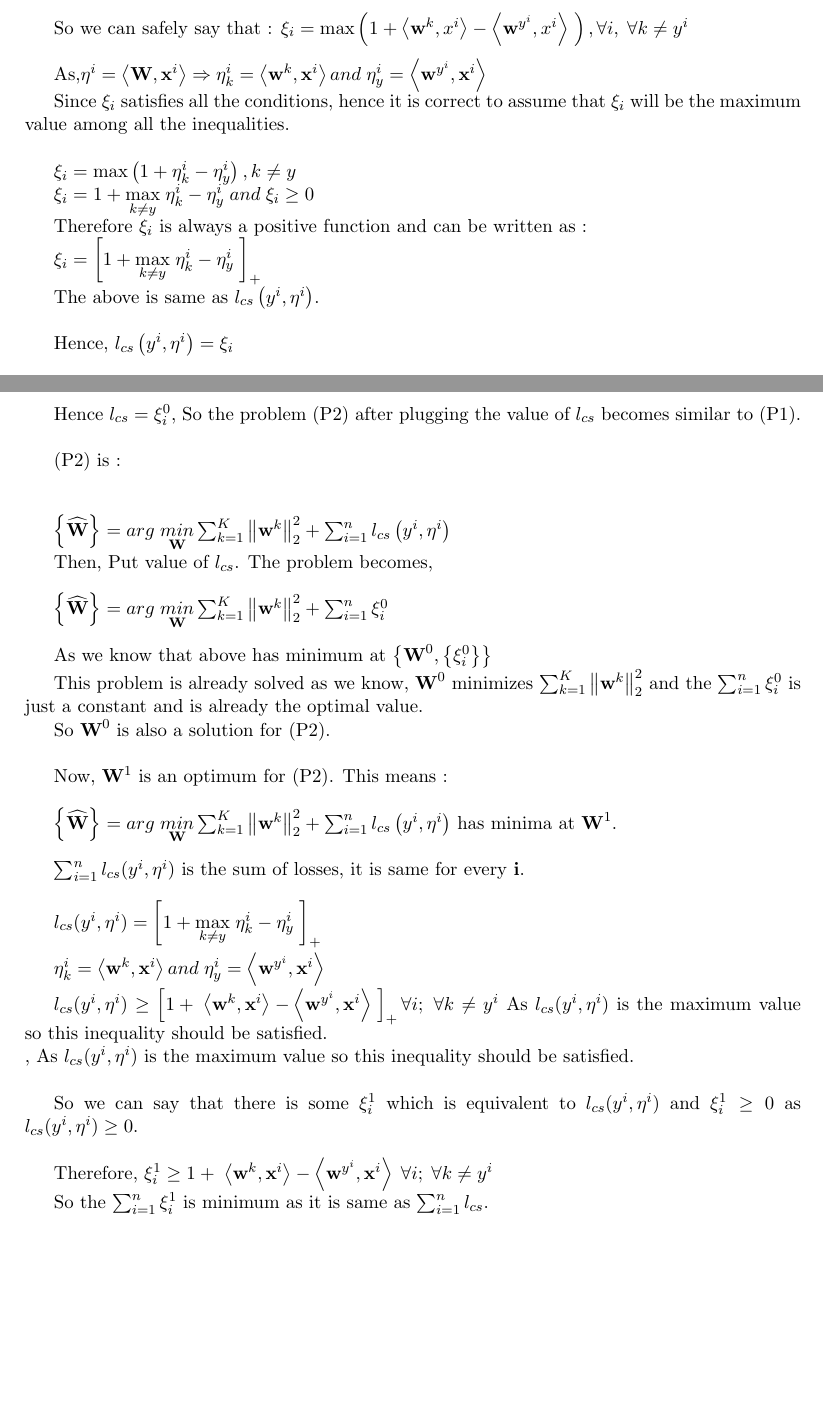
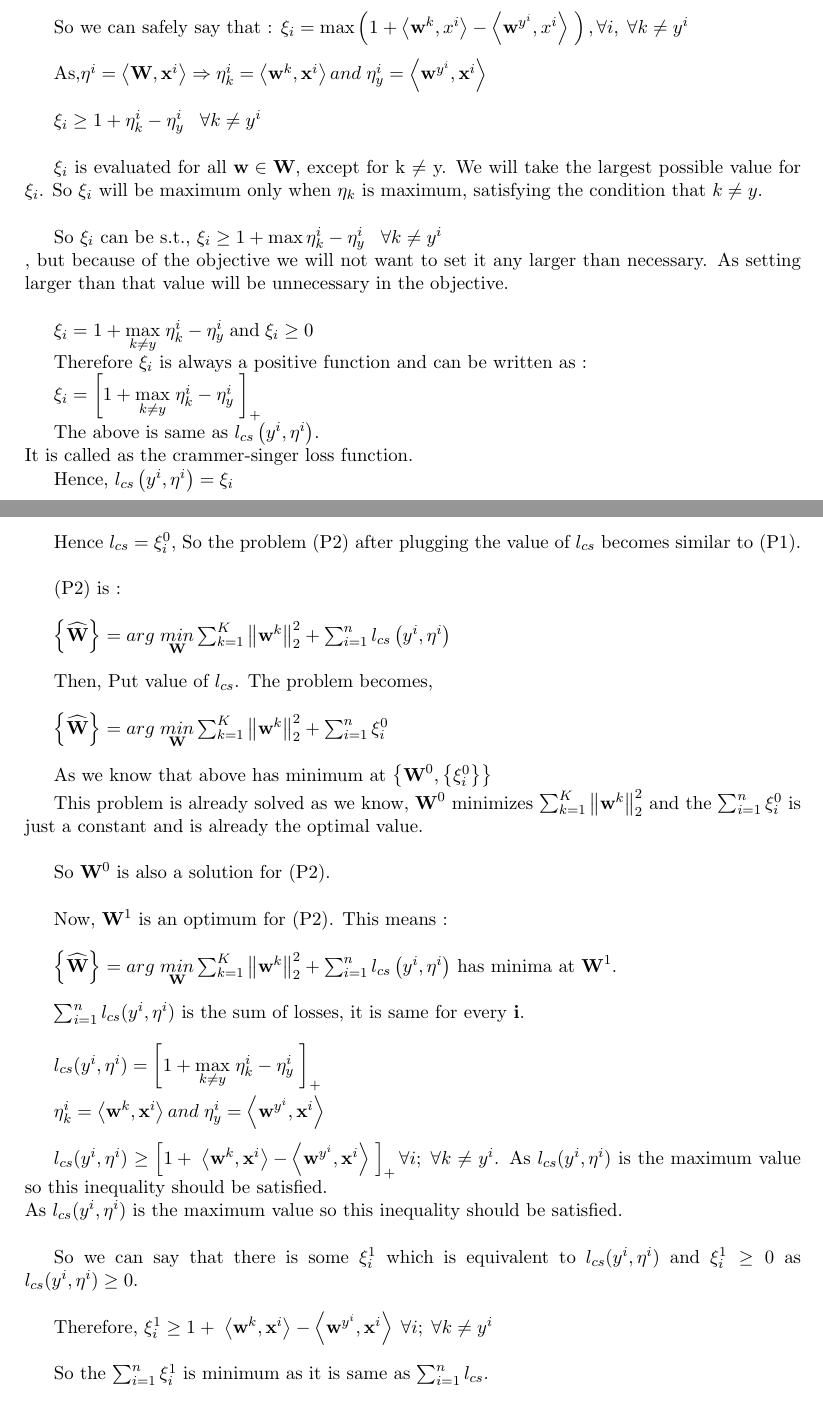
Before and after one commit to nickedes/ML-Assignments, a LaTeX document (assn1/sample_submission.tex): two parts of pages 9 and 10 of 18 before the commit and two parts of pages 9 and 10 of 19 after it, joined at a grey line, cut so that both start at the same text, the shorter picture padded with empty space. Compiled offline with pdfLaTeX.

Commit message:
PLots and Latex!

```diff
--- a/assn1/sample_submission.tex
+++ b/assn1/sample_submission.tex
@@ -353,19 +355,27 @@ So we can safely say that :
 \xi_{i} = \max\left (   1 + \left \langle \textbf{w}^{k}, x^{i} \right \rangle - \left \langle \textbf{w}^{y^{i}}, x^{i} \right \rangle \; \right ), \forall i,\; \forall k\neq y^{i} \\
 \end{math}
 
-As,\begin{math} \eta ^{i} = \left \langle \textbf{W}, \textbf{x}^{i} \right \rangle \Rightarrow \eta_{k} ^{i} = \left \langle \textbf{w}^{k}, \textbf{x}^{i} \right \rangle  and \;\eta_{y} ^{i} = \left \langle \textbf{w}^{y^{i}}, \textbf{x}^{i} \right \rangle \end{math}
+As,\begin{math} \eta ^{i} = \left \langle \textbf{W}, \textbf{x}^{i} \right \rangle \Rightarrow \eta_{k} ^{i} = \left \langle \textbf{w}^{k}, \textbf{x}^{i} \right \rangle  and \;\eta_{y} ^{i} = \left \langle \textbf{w}^{y^{i}}, \textbf{x}^{i} \right \rangle \end{math}\\
 
-Since \begin{math} \xi_{i}\end{math} satisfies all the conditions, hence it is correct to assume that \begin{math} \xi_{i}\end{math} will be the maximum value among all the inequalities.\\
+\begin{math}
+\xi_{i} \geq 1 + \eta_{k}^{i} - \eta_{y} ^{i} \;\;\; \forall k\neq y^{i} \\
+\end{math}
 
-\begin{math}\xi_{i} = \max \left ( 1 + \eta_{k}^{i} - \eta_{y} ^{i} \right ), k\neq y\end{math}
+\begin{math}
+\xi_{i}
+\end{math} is evaluated for all \begin{math}\textbf{w} \in \textbf{W}\end{math}, except for k \begin{math}\neq\end{math} y. We will take the largest possible value for \begin{math}\xi_{i}\end{math}. So \begin{math}\xi_{i}\end{math} will be maximum only when \begin{math}\eta_{k}\end{math} is maximum, satisfying the condition that \begin{math}k \neq y\end{math}.\\
 
-\begin{math}\xi_{i} =   1 + \underset{k\neq y}{\max} \;\eta_{k}^{i} - \eta_{y} ^{i}  \;and\; \xi_{i}\geq 0\end{math}
+So \begin{math}\xi_{i}\end{math} can be s.t., \begin{math}
+\xi_{i} \geq 1 + \max \eta_{k}^{i} - \eta_{y} ^{i} \;\;\; \forall k\neq y^{i} \\
+\end{math}, but because of the objective we will not want to set it any larger than necessary. As setting larger than that value will be unnecessary in the objective.\\
+
+\begin{math}\xi_{i} =   1 + \underset{k\neq y}{\max} \;\eta_{k}^{i} - \eta_{y} ^{i}  \end{math}\;and\;\begin{math} \xi_{i}\geq 0\end{math}
 
 Therefore \begin{math} \xi_{i}\end{math} is always a positive function and can be written as :
 
 \begin{math}\xi_{i} =   \left [  1 + \underset{k\neq y}{\max} \;\eta_{k}^{i} - \eta_{y} ^{i}\;\right ]_{+}\end{math}
 
-The above is same as \begin{math} l_{cs}\left ( y^{i},\eta ^{i} \right ) \end{math}.\\
+The above is same as \begin{math} l_{cs}\left ( y^{i},\eta ^{i} \right ) \end{math}.\\ It is called as the crammer-singer loss function.
 
 Hence, \begin{math} l_{cs}\left ( y^{i},\eta ^{i} \right ) = \xi _{i} \end{math}\\
 
@@ -389,9 +399,9 @@ As stated \begin{math} l_{cs}\left ( y^{i},\eta ^{i} \right ) \end{math}.\\
 
 Hence \begin{math} l_{cs} = \xi_{i}^{0}\end{math}, So the problem (P2) after plugging the value of \begin{math} l_{cs} \end{math} becomes similar to (P1).\\
 
-(P2) is :\\\\
+(P2) is :\\
 
-\begin{math}\left \{ \widehat{\textbf{W}} \right \} = \underset{\textbf{}}{arg} \; \underset{  \textbf{W}}{min} \sum_{k=1}^{K} \left \| \textbf{w}^{k} \right \|^{2}_{2} + \sum_{i=1}^{n} l _{cs}\left ( y^{i}, \eta ^{i} \right )\end{math}
+\begin{math}\left \{ \widehat{\textbf{W}} \right \} = \underset{\textbf{}}{arg} \; \underset{  \textbf{W}}{min} \sum_{k=1}^{K} \left \| \textbf{w}^{k} \right \|^{2}_{2} + \sum_{i=1}^{n} l _{cs}\left ( y^{i}, \eta ^{i} \right )\end{math}\\
 
 Then, Put value of \begin{math} l_{cs}\end{math}. The problem becomes,\\
 
@@ -399,7 +409,7 @@ Then, Put value of \begin{math} l_{cs}\end{math}. The problem becomes,\\
 
 As we know that above has minimum at \begin{math}\left \{ \textbf{W}^{0}, \left \{ \xi _{i}^{0} \right \} \right \} \end{math}
 
-This problem is already solved as we know, \begin{math}\textbf{W}^{0}\end{math} minimizes  \begin{math}\sum_{k=1}^{K} \left \| \textbf{w}^{k} \right \|^{2}_{2}\end{math} and the \begin{math}\sum_{i=1}^{n} \xi_{i}^{0}\end{math} is just a constant and is already the optimal value.
+This problem is already solved as we know, \begin{math}\textbf{W}^{0}\end{math} minimizes  \begin{math}\sum_{k=1}^{K} \left \| \textbf{w}^{k} \right \|^{2}_{2}\end{math} and the \begin{math}\sum_{i=1}^{n} \xi_{i}^{0}\end{math} is just a constant and is already the optimal value.\\
 
 So \begin{math}\textbf{W}^{0}\end{math} is also a solution for (P2).\\
 
@@ -415,17 +425,17 @@ Now, \begin{math}\textbf{W}^{1}\end{math} is an optimum for (P2). This means :\\
 
 \begin{math}
 \eta_{k} ^{i} = \left \langle \textbf{w}^{k}, \textbf{x}^{i} \right \rangle  and \;\eta_{y} ^{i} = \left \langle \textbf{w}^{y^{i}}, \textbf{x}^{i} \right \rangle
-\end{math}
+\end{math}\\
 
-\begin{math}l_{cs}(y^{i}, \eta^{i}) \geq \left [  1 +  \;\left \langle \textbf{w}^{k}, \textbf{x}^{i} \right \rangle - \left \langle \textbf{w}^{y^{i}}, \textbf{x}^{i} \right \rangle\;\right ]_{+}\forall i; \;\forall k \neq y^{i}\end{math}
+\begin{math}l_{cs}(y^{i}, \eta^{i}) \geq \left [  1 +  \;\left \langle \textbf{w}^{k}, \textbf{x}^{i} \right \rangle - \left \langle \textbf{w}^{y^{i}}, \textbf{x}^{i} \right \rangle\;\right ]_{+}\forall i; \;\forall k \neq y^{i}\end{math}.
 As \begin{math}l_{cs}(y^{i}, \eta^{i})\end{math} is the maximum value so this inequality should be satisfied. \\
-, As \begin{math}l_{cs}(y^{i}, \eta^{i})\end{math} is the maximum value so this inequality should be satisfied. \\
+As \begin{math}l_{cs}(y^{i}, \eta^{i})\end{math} is the maximum value so this inequality should be satisfied. \\
 
 So we can say that there is some \begin{math}
 \xi_{i}^{1}\end{math} which is equivalent to \begin{math}l_{cs}(y^{i}, \eta^{i})\end{math} and \begin{math} \xi_{i}^{1} \geq 0 \end{math} as \begin{math}l_{cs}(y^{i}, \eta^{i}) \geq 0 \end{math}.\\
 
 Therefore,
-\begin{math} \xi_{i}^{1}  \geq  1 +  \;\left \langle \textbf{w}^{k}, \textbf{x}^{i} \right \rangle - \left \langle \textbf{w}^{y^{i}}, \textbf{x}^{i} \right \rangle\;\forall i; \;\forall k \neq y^{i}\end{math}
+\begin{math} \xi_{i}^{1}  \geq  1 +  \;\left \langle \textbf{w}^{k}, \textbf{x}^{i} \right \rangle - \left \langle \textbf{w}^{y^{i}}, \textbf{x}^{i} \right \rangle\;\forall i; \;\forall k \neq y^{i}\end{math} \\
 
 So the \begin{math}
 \sum_{i=1}^{n} \xi_{i}^{1}
```
Also changed, not shown: assn1/sample_submission.tex (16 more changed lines), 1 other file.
